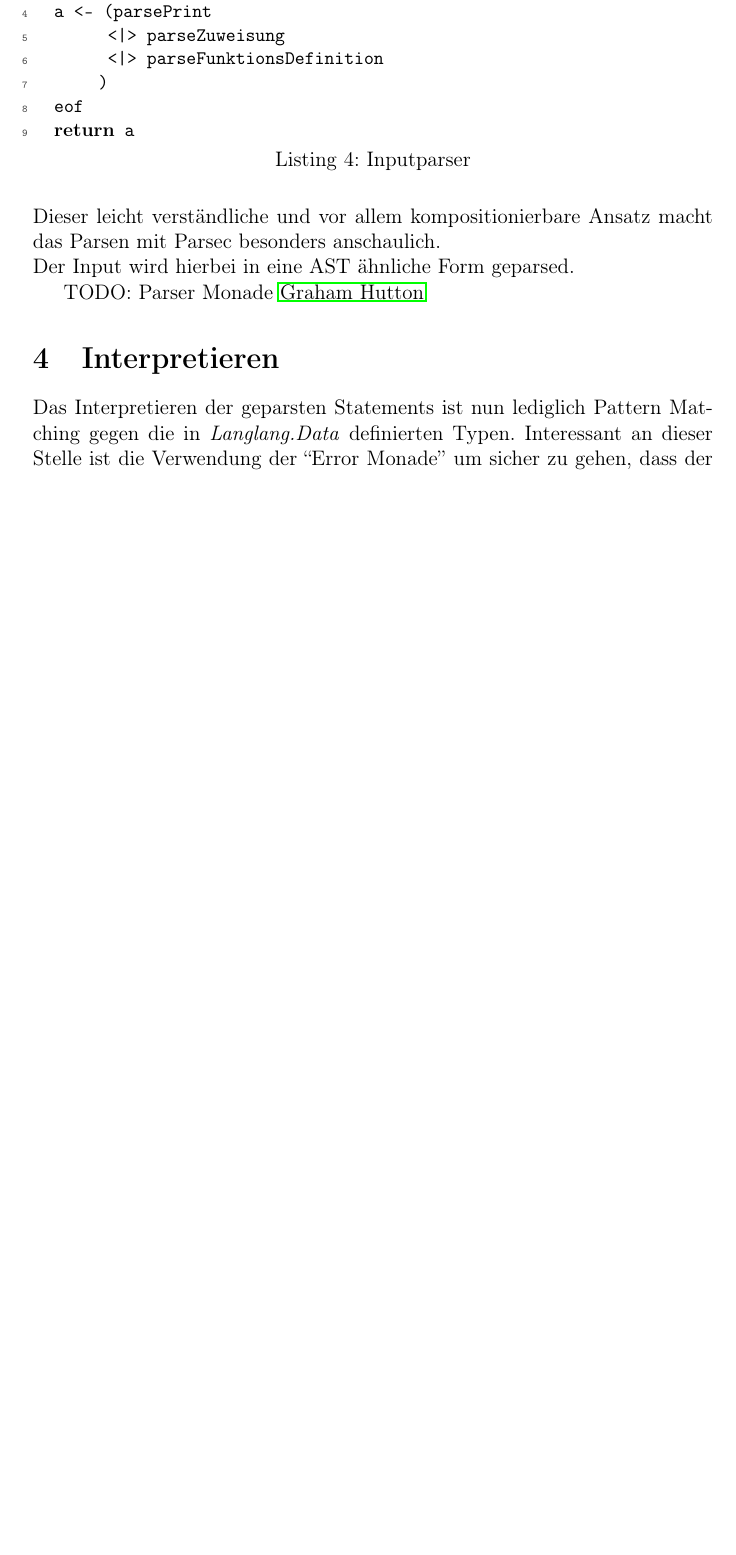
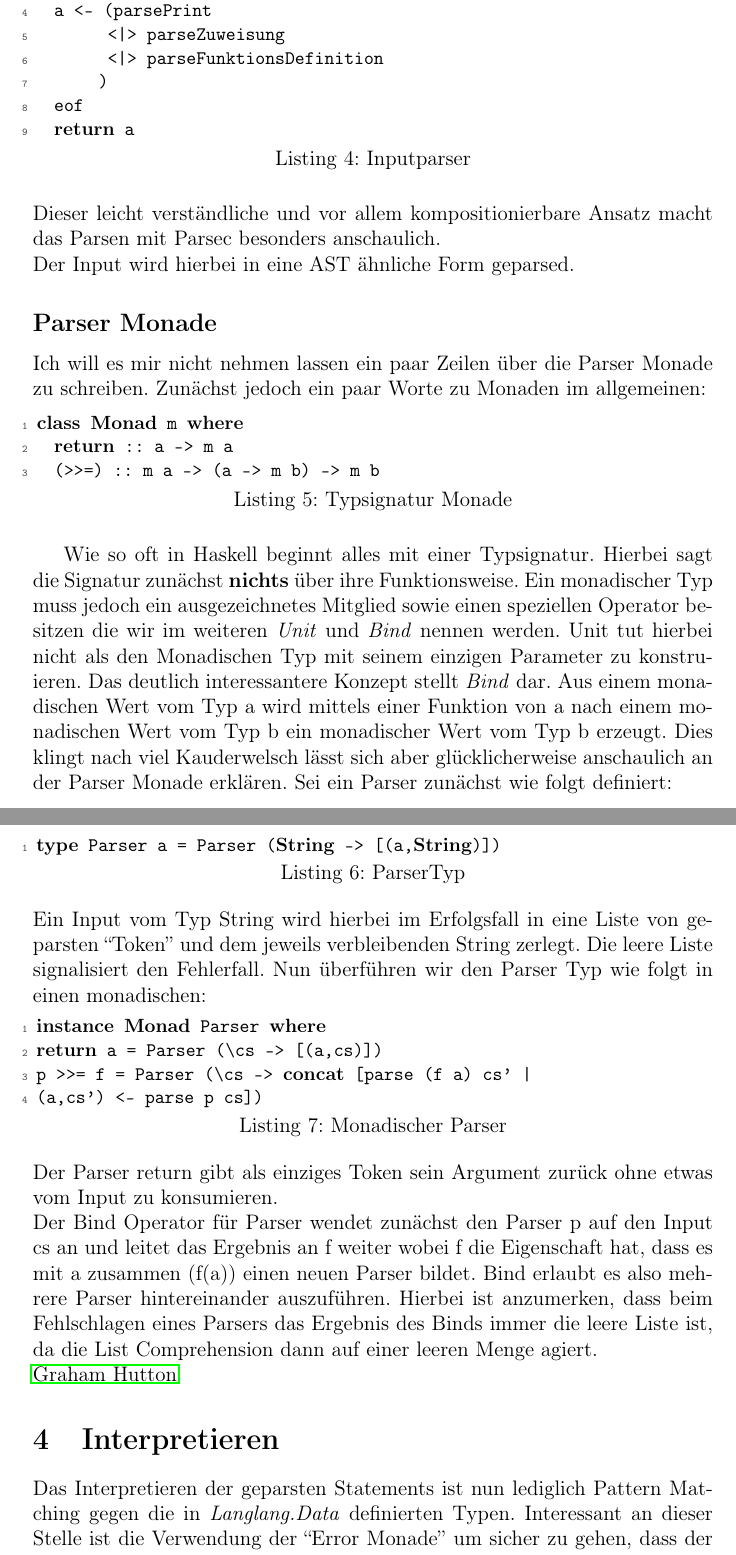
Before and after one commit to kRITZCREEK/compilerbau-vortrag, a LaTeX paper (Docs/Doku.tex): part of page 6 of 9 before the commit and two parts of pages 6 and 7 of 10 after it, the two joined at a grey line, cut so that both start at the same text, the shorter picture padded with empty space. Compiled offline with pdfLaTeX.

Commit message:
Readme. Kapitel über Parser Monade.

```diff
--- a/Docs/Doku.tex
+++ b/Docs/Doku.tex
@@ -218,7 +218,55 @@ parseInput = do
 macht das Parsen mit Parsec besonders anschaulich.\\
 Der Input wird hierbei in eine AST ähnliche Form geparsed.
 
-TODO: Parser Monade \cite{GHEM}
+\subsection*{Parser Monade}
+
+Ich will es mir nicht nehmen lassen ein paar Zeilen über die Parser
+Monade zu schreiben. Zunächst jedoch ein paar Worte zu Monaden im
+allgemeinen:
+
+\begin{lstlisting}[caption=Typsignatur Monade]
+class Monad m where
+  return :: a -> m a
+  (>>=) :: m a -> (a -> m b) -> m b
+\end{lstlisting}
+
+Wie so oft in Haskell beginnt alles mit einer Typsignatur. Hierbei
+sagt die Signatur zunächst \textbf{nichts} über ihre
+Funktionsweise. Ein monadischer Typ muss jedoch ein ausgezeichnetes
+Mitglied sowie einen speziellen Operator
+besitzen die wir im weiteren \textit{Unit} und \textit{Bind} nennen
+werden. Unit tut hierbei nicht als den Monadischen Typ  mit
+seinem einzigen Parameter zu konstruieren. Das deutlich interessantere
+Konzept stellt \textit{Bind} dar. Aus einem monadischen Wert vom Typ a
+wird mittels einer Funktion von a nach einem monadischen Wert vom Typ
+b ein monadischer Wert vom Typ b erzeugt. Dies klingt nach viel
+Kauderwelsch lässt sich aber glücklicherweise anschaulich an der
+Parser Monade erklären.
+Sei ein Parser zunächst wie folgt definiert:
+\begin{lstlisting}[caption=ParserTyp]
+type Parser a = Parser (String -> [(a,String)])
+\end{lstlisting}
+Ein Input vom Typ String wird hierbei im Erfolgsfall in eine Liste von
+geparsten ``Token'' und dem jeweils verbleibenden String zerlegt. Die leere Liste
+signalisiert den Fehlerfall. Nun überführen wir den Parser Typ wie
+folgt in einen monadischen:
+\begin{lstlisting}[caption=Monadischer Parser]
+instance Monad Parser where
+return a = Parser (\cs -> [(a,cs)])
+p >>= f = Parser (\cs -> concat [parse (f a) cs' |
+(a,cs') <- parse p cs])
+\end{lstlisting}
+Der Parser return gibt als einziges Token sein Argument zurück ohne etwas vom
+Input zu konsumieren. \\
+Der Bind Operator für Parser wendet zunächst den Parser p auf den
+Input cs an und leitet das Ergebnis an f weiter wobei f die
+Eigenschaft hat, dass es mit a zusammen (f(a)) einen neuen Parser
+bildet. Bind erlaubt es also mehrere Parser hintereinander
+auszuführen. Hierbei ist anzumerken, dass beim Fehlschlagen eines
+Parsers das Ergebnis des Binds immer die leere Liste ist, da die List
+Comprehension dann auf einer leeren Menge agiert.\\
+\cite{GHEM}
+
 
 \section{Interpretieren}
 
```
Also changed, not shown: 2 other files.
